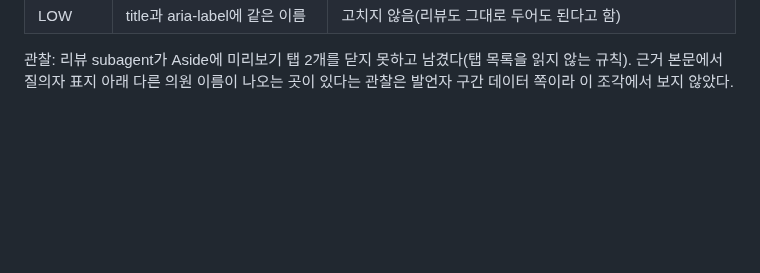
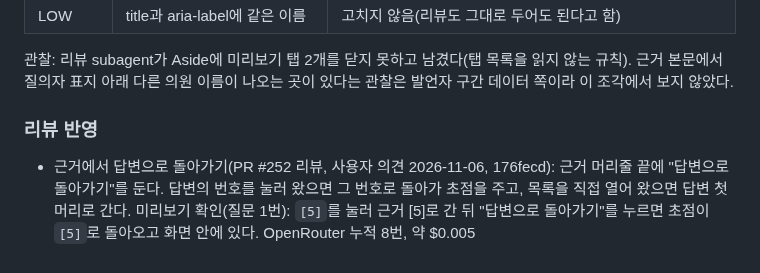
Before and after one commit to buzziru/meet-rag, a Markdown page: docs/slices/41-public-launch.md, the part around the change. GitHub-like rendering; blank space fills up the shorter version.

Commit message:
docs: S41 PR 리뷰 반영(답변으로 돌아가기)을 적는다
Co-Authored-By: Claude Opus 5.5 <noreply@anthropic.com>

```diff
--- a/docs/slices/41-public-launch.md
+++ b/docs/slices/41-public-launch.md
@@ -200,3 +200,7 @@ OpenRouter 7번, 약 $0.004(추천 질문 로컬 확인 3번, 미리보기 3번,
 | LOW | title과 aria-label에 같은 이름 | 고치지 않음(리뷰도 그대로 두어도 된다고 함) |
 
 관찰: 리뷰 subagent가 Aside에 미리보기 탭 2개를 닫지 못하고 남겼다(탭 목록을 읽지 않는 규칙). 근거 본문에서 질의자 표지 아래 다른 의원 이름이 나오는 곳이 있다는 관찰은 발언자 구간 데이터 쪽이라 이 조각에서 보지 않았다.
+
+### 리뷰 반영
+
+- 근거에서 답변으로 돌아가기(PR #252 리뷰, 사용자 의견 2026-11-06, 176fecd): 근거 머리줄 끝에 "답변으로 돌아가기"를 둔다. 답변의 번호를 눌러 왔으면 그 번호로 돌아가 초점을 주고, 목록을 직접 열어 왔으면 답변 첫머리로 간다. 미리보기 확인(질문 1번): `[5]`를 눌러 근거 [5]로 간 뒤 "답변으로 돌아가기"를 누르면 초점이 `[5]`로 돌아오고 화면 안에 있다. OpenRouter 누적 8번, 약 $0.005
```
